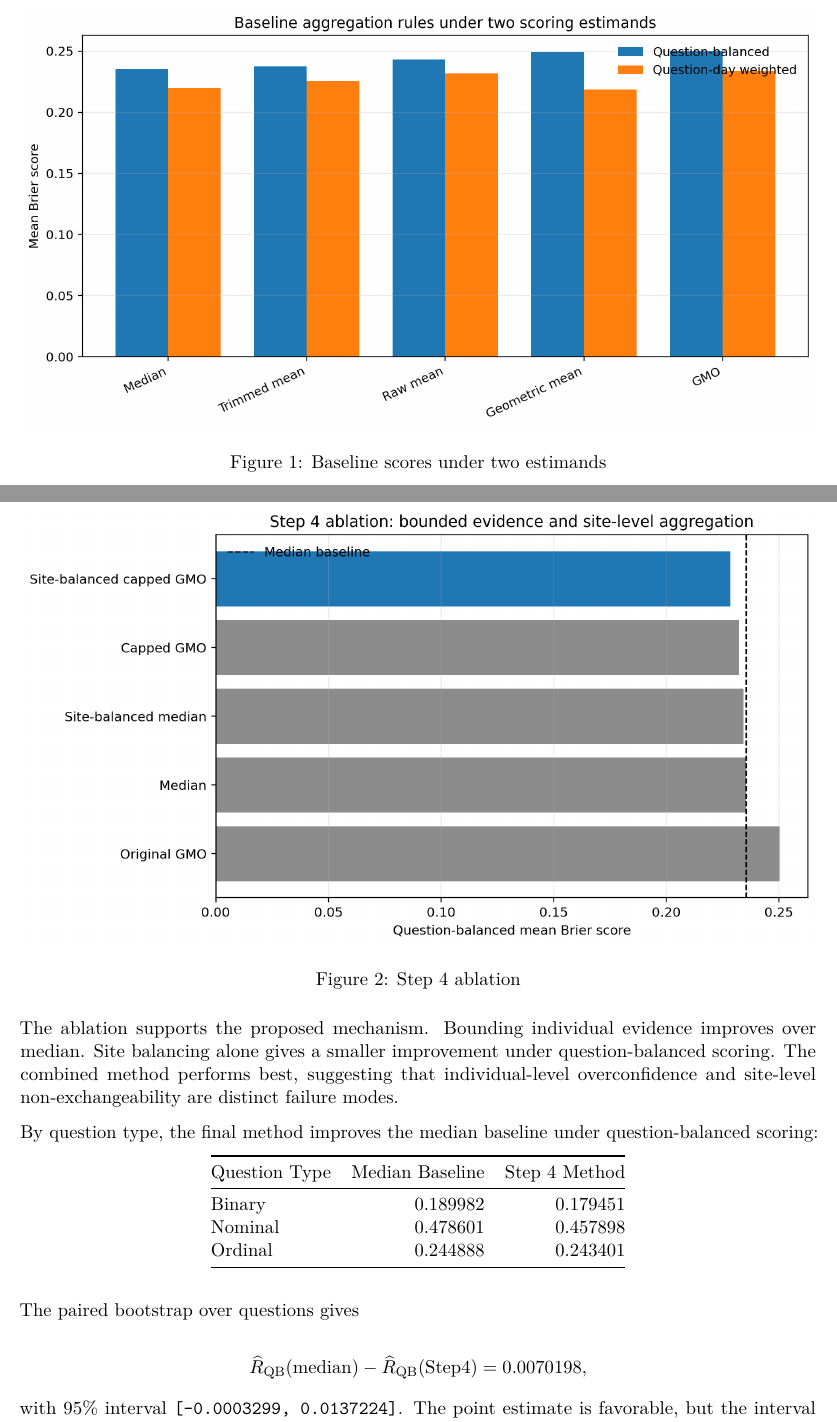
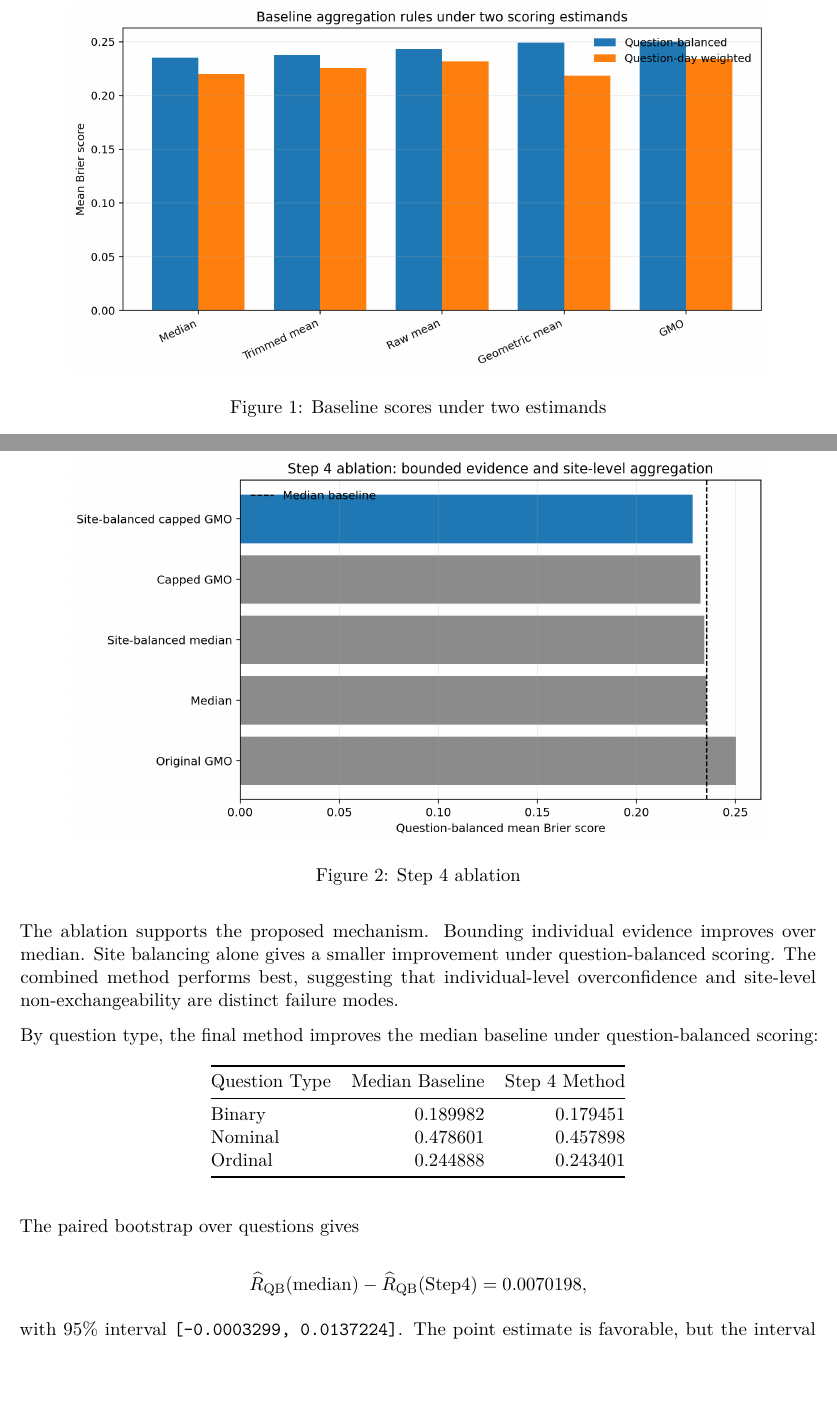
Before and after one commit to yuan0703andy/rcta-forecast-aggregation, a LaTeX document (document/final_memo.tex): two parts of pages 4 and 8 of 9 before the commit and two parts of pages 4 and 8 of 10 after it, joined at a grey line, cut so that both start at the same text, the shorter picture padded with empty space. Compiled offline with pdfLaTeX.

Commit message:
Fix memo figure layout

```diff
--- a/document/final_memo.tex
+++ b/document/final_memo.tex
@@ -304,7 +304,7 @@ and odds-based baselines.
 
 \begin{figure}
 \centering
-\pandocbounded{\includegraphics[keepaspectratio,alt={Baseline scores under two estimands}]{output/figure/baseline_two_metrics.png}}
+\includegraphics[width=0.88\linewidth,keepaspectratio,alt={Baseline scores under two estimands}]{output/figure/baseline_two_metrics.png}
 \caption{Baseline scores under two estimands}
 \end{figure}
 
@@ -563,7 +563,7 @@ Ablation}\label{step-4-results-and-ablation}
 
 \begin{figure}
 \centering
-\pandocbounded{\includegraphics[keepaspectratio,alt={Step 4 ablation}]{output/figure/step4_ablation.png}}
+\includegraphics[width=0.88\linewidth,keepaspectratio,alt={Step 4 ablation}]{output/figure/step4_ablation.png}
 \caption{Step 4 ablation}
 \end{figure}
 
@@ -631,6 +631,8 @@ estimate is favorable, but the interval slightly crosses zero. I
 therefore interpret the improvement as promising and mechanistically
 coherent, not as conclusive out-of-sample evidence.
 
+\clearpage
+
 \subsection{11. Temporal Validation}\label{temporal-validation}
 
 \begin{figure}
```
Also changed, not shown: document/final_memo.md (+3 -3 lines), document/final_memo.pdf, document/final_memo.tex (2 more changed lines).
